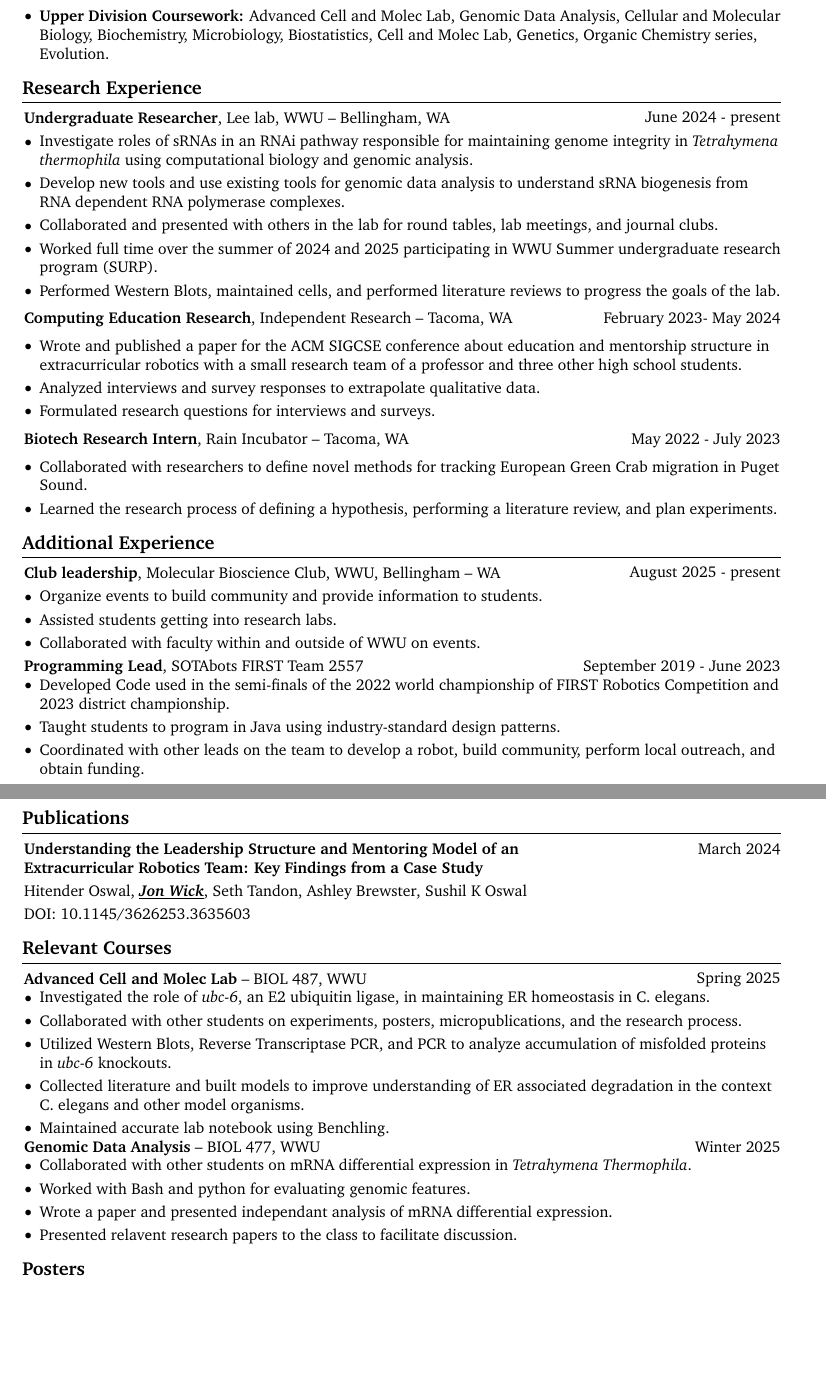
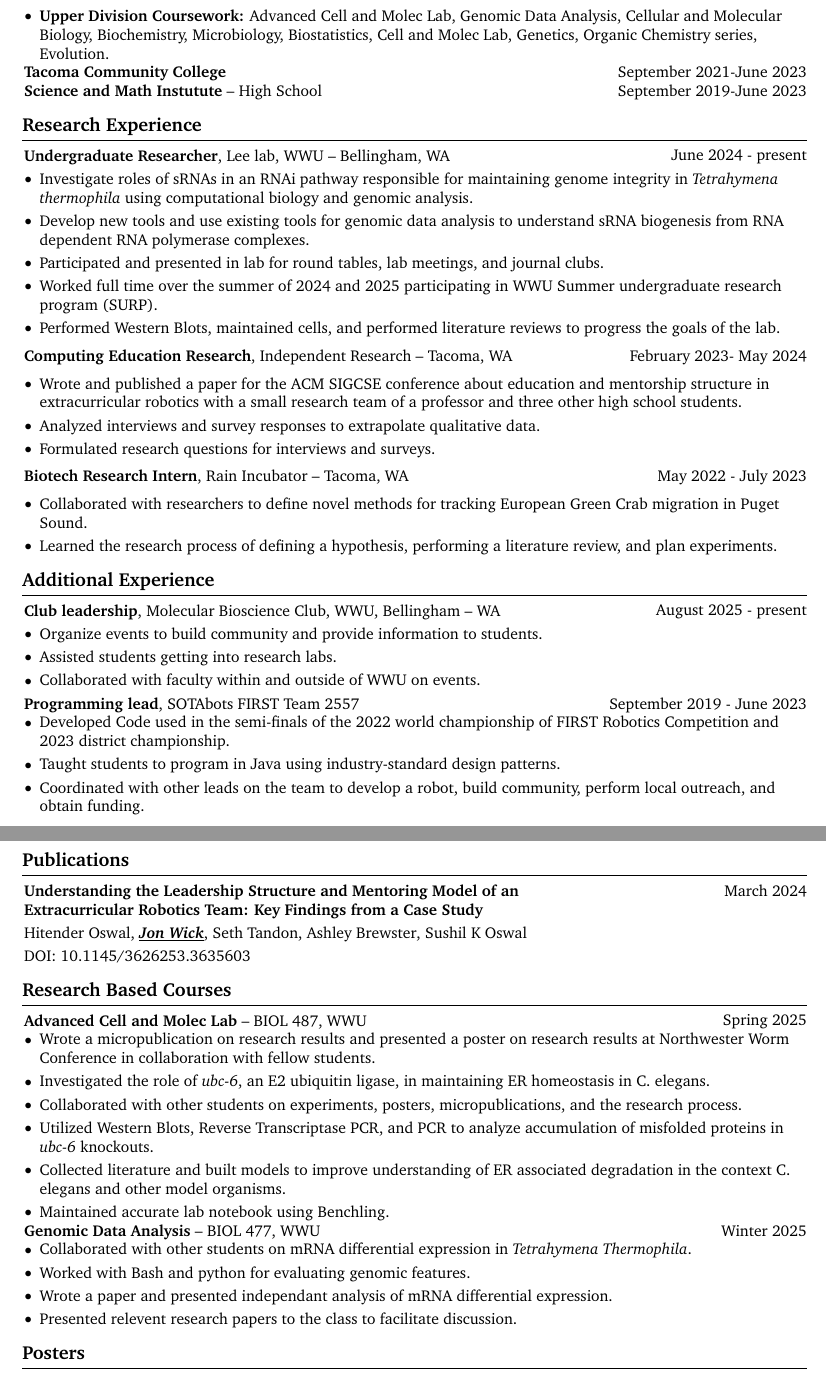
Before and after one commit to Jon-S-Wick/CV, a LaTeX CV (Jon-WickCV.tex): two parts of pages 1 and 2 of 2, joined at a grey line, cut so that both start at the same text, the shorter picture padded with empty space. The pictures show the PDF file Jon-WickCV.pdf that the author committed with the source.

Commit message:
Updated some wording and added TCC and SAMI

```diff
--- a/Jon-WickCV.tex
+++ b/Jon-WickCV.tex
@@ -266,11 +267,23 @@
         \vspace{0.10 cm}
         \begin{onecolentry}
             \begin{highlights}
-                \item GPA: 3.73/4.0 %(\href{https://example.com}{a link to somewhere})
+            \item \textbf{GPA}: 3.73/4.0 %(\href{https://example.com}{a link to somewhere})
                 \item \textbf{Upper Division Coursework:} Advanced Cell and Molec Lab, Genomic Data Analysis, Cellular and Molecular Biology, Biochemistry, Microbiology, Biostatistics, Cell and Molec Lab, Genetics, Organic Chemistry series, Evolution.
 
             \end{highlights}
         \end{onecolentry}
+        \begin{twocolentry}{
+            September 2021-June 2023
+        }
+            \textbf{Tacoma Community College}
+
+        \end{twocolentry}
+        \begin{twocolentry}{
+            September 2019-June 2023
+        }
+           \textbf{Science and Math Instutute} -- High School
+
+        \end{twocolentry}
 
 
 
@@ -290,7 +303,7 @@
             \begin{highlights}
             \item Investigate roles of sRNAs in an RNAi pathway responsible for maintaining genome integrity in \textit{Tetrahymena thermophila} using computational biology and genomic analysis.
             \item Develop new tools and use existing tools for genomic data analysis to understand sRNA biogenesis from RNA dependent RNA polymerase complexes.
-            \item Collaborated and presented with others in the lab for round tables, lab meetings, and journal clubs.
+            \item Participated and presented in lab for round tables, lab meetings, and journal clubs.
             \item Worked full time over the summer of 2024 and 2025 participating in WWU Summer undergraduate research program (SURP).
             \item Performed Western Blots, maintained cells, and performed literature reviews to progress the goals of the lab.
             \end{highlights}
@@ -396,7 +409,7 @@
 
 
     \begin{samepage}
-    \section{Relevant Courses}
+    \section{Research Based Courses}
 
     \begin{twocolentry}
       {Spring 2025}
@@ -404,6 +417,7 @@
     \end{twocolentry}
       \begin{onecolentry}
         \begin{highlights}
+        \item Wrote a micropublication on research results and presented a poster on research results at Northwester Worm Conference in collaboration with fellow students.
         \item Investigated the role of \textit{ubc-6}, an E2 ubiquitin ligase, in maintaining ER homeostasis in C. elegans.
         \item Collaborated with other students on experiments, posters, micropublications, and the research process.
         \item Utilized Western Blots, Reverse Transcriptase PCR, and PCR to analyze accumulation of misfolded proteins in \textit{ubc-6} knockouts.
@@ -421,7 +435,7 @@
         \item Collaborated with other students on mRNA differential expression in \textit{Tetrahymena Thermophila}.
         \item Worked with Bash and python for evaluating genomic features.
         \item Wrote a paper and presented independant analysis of mRNA differential expression.
-        \item Presented relavent research papers to the class to facilitate discussion.
+        \item Presented relevent research papers to the class to facilitate discussion.
         \end{highlights}
       \end{onecolentry}
 
```
Also changed, not shown: Jon-WickCV.pdf, Jon-WickCV.tex (11 more changed lines), 3 other files.
